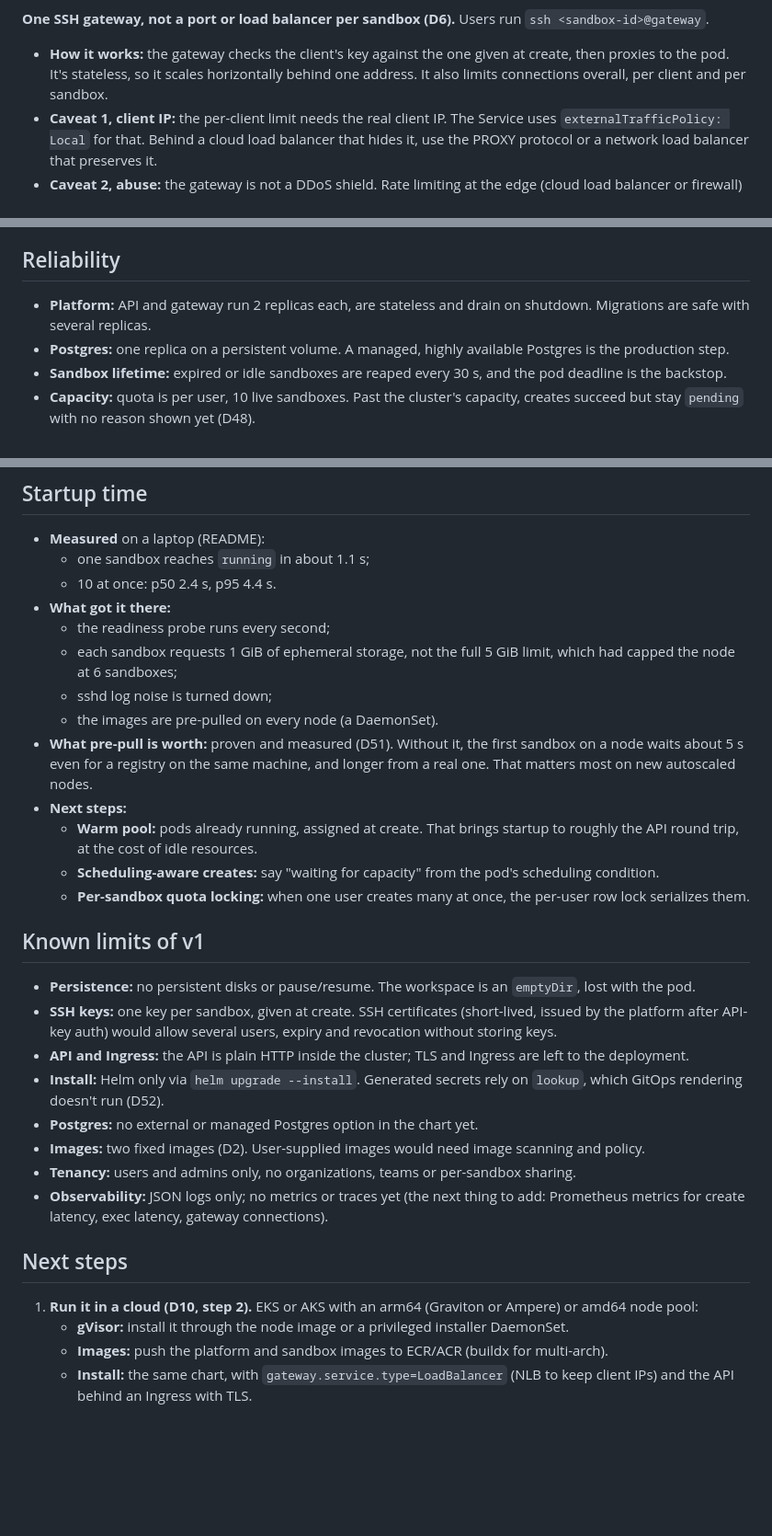
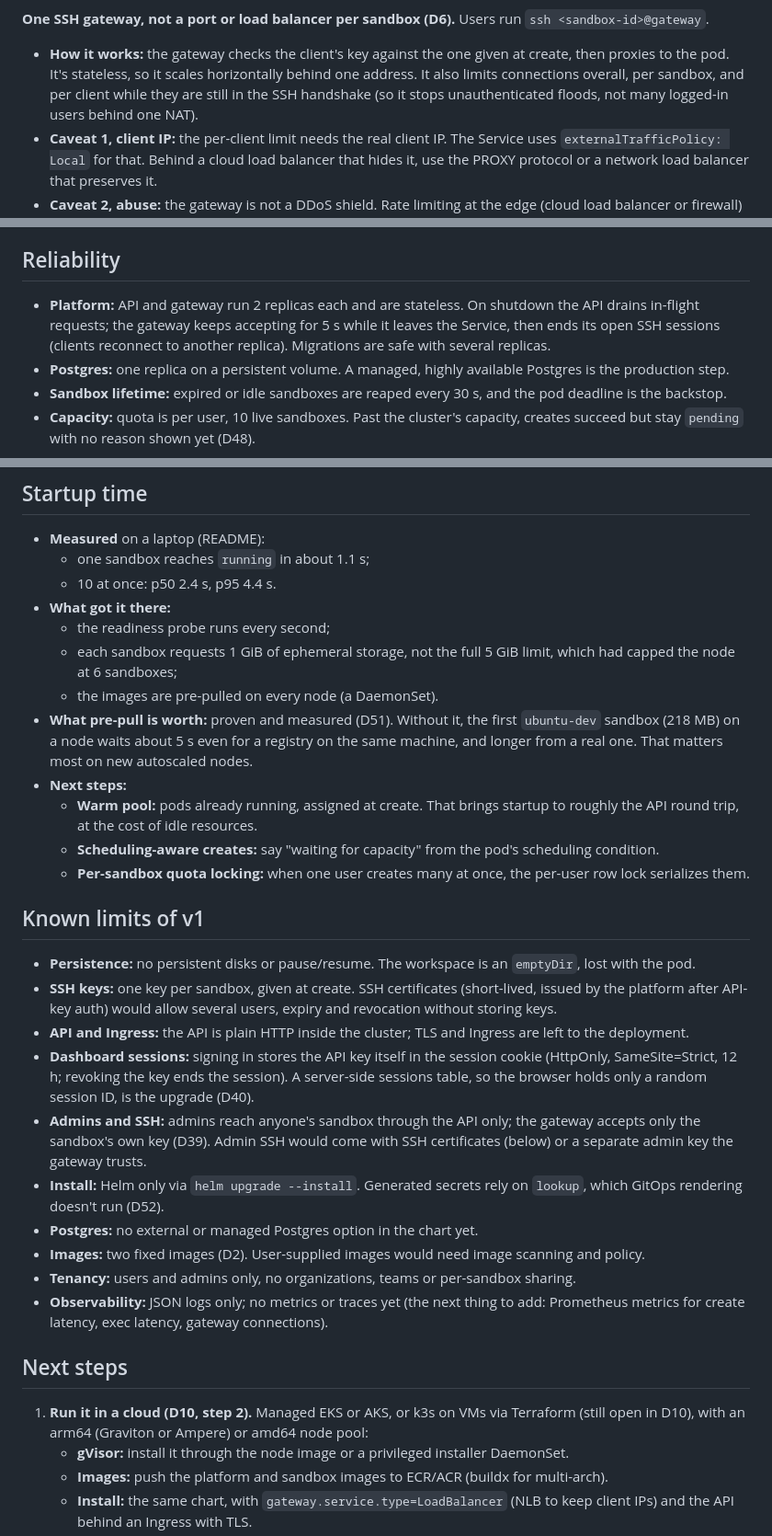
Before and after one commit to qfliu/sandbox-provider-temper, a Markdown page: WRITEUP.md, 3 parts joined by grey strips. Shown at 92% size. GitHub-like rendering; blank space fills up the shorter version.

Commit message:
Step 6.4 review fixes: gateway limits and shutdown, D39/D40 items, cloud and Kata notes
Co-Authored-By: Claude Opus 5.5 <noreply@anthropic.com>

```diff
--- a/WRITEUP.md
+++ b/WRITEUP.md
@@ -74,7 +74,8 @@ applies (D45).
 - **How it works:** the gateway checks the client's key against the one given
   at create, then proxies to the pod. It's stateless, so it scales
   horizontally behind one address. It also limits connections overall, per
-  client and per sandbox.
+  sandbox, and per client while they are still in the SSH handshake (so it
+  stops unauthenticated floods, not many logged-in users behind one NAT).
 - **Caveat 1, client IP:** the per-client limit needs the real client IP. The
   Service uses `externalTrafficPolicy: Local` for that. Behind a cloud load
   balancer that hides it, use the PROXY protocol or a network load balancer
@@ -113,8 +114,11 @@ applies (D45).
 
 ## Reliability
 
-- **Platform:** API and gateway run 2 replicas each, are stateless and drain
-  on shutdown. Migrations are safe with several replicas.
+- **Platform:** API and gateway run 2 replicas each and are stateless. On
+  shutdown the API drains in-flight requests; the gateway keeps accepting
+  for 5 s while it leaves the Service, then ends its open SSH sessions
+  (clients reconnect to another replica). Migrations are safe with several
+  replicas.
 - **Postgres:** one replica on a persistent volume. A managed, highly
   available Postgres is the production step.
 - **Sandbox lifetime:** expired or idle sandboxes are reaped every 30 s, and
@@ -131,11 +135,10 @@ applies (D45).
   - the readiness probe runs every second;
   - each sandbox requests 1 GiB of ephemeral storage, not the full 5 GiB
     limit, which had capped the node at 6 sandboxes;
-  - sshd log noise is turned down;
   - the images are pre-pulled on every node (a DaemonSet).
 - **What pre-pull is worth:** proven and measured (D51). Without it, the
-  first sandbox on a node waits about 5 s even for a registry on the same
-  machine, and longer from a real one. That matters most on new autoscaled
+  first `ubuntu-dev` sandbox (218 MB) on a node waits about 5 s even for a
+  registry on the same machine, and longer from a real one. That matters most on new autoscaled
   nodes.
 - **Next steps:**
   - **Warm pool:** pods already running, assigned at create. That brings
@@ -154,6 +157,13 @@ applies (D45).
   several users, expiry and revocation without storing keys.
 - **API and Ingress:** the API is plain HTTP inside the cluster; TLS and
   Ingress are left to the deployment.
+- **Dashboard sessions:** signing in stores the API key itself in the
+  session cookie (HttpOnly, SameSite=Strict, 12 h; revoking the key ends the
+  session). A server-side sessions table, so the browser holds only a
+  random session ID, is the upgrade (D40).
+- **Admins and SSH:** admins reach anyone's sandbox through the API only;
+  the gateway accepts only the sandbox's own key (D39). Admin SSH would come
+  with SSH certificates (below) or a separate admin key the gateway trusts.
 - **Install:** Helm only via `helm upgrade --install`. Generated secrets rely
   on `lookup`, which GitOps rendering doesn't run (D52).
 - **Postgres:** no external or managed Postgres option in the chart yet.
@@ -167,8 +177,9 @@ applies (D45).
 
 ## Next steps
 
-1. **Run it in a cloud (D10, step 2).** EKS or AKS with an arm64 (Graviton or
-   Ampere) or amd64 node pool:
+1. **Run it in a cloud (D10, step 2).** Managed EKS or AKS, or k3s on VMs via
+   Terraform (still open in D10), with an arm64 (Graviton or Ampere) or
+   amd64 node pool:
    - **gVisor:** install it through the node image or a privileged installer
      DaemonSet.
    - **Images:** push the platform and sandbox images to ECR/ACR (buildx for
```
Also changed, not shown: other parts of WRITEUP.md (+3 -0 lines).
